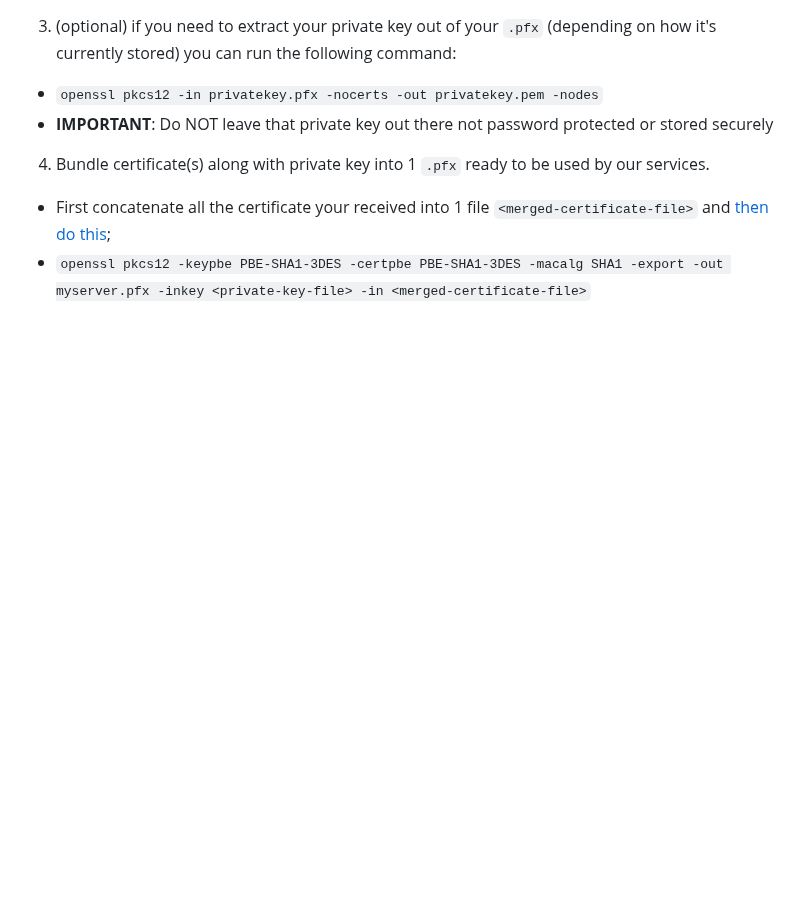
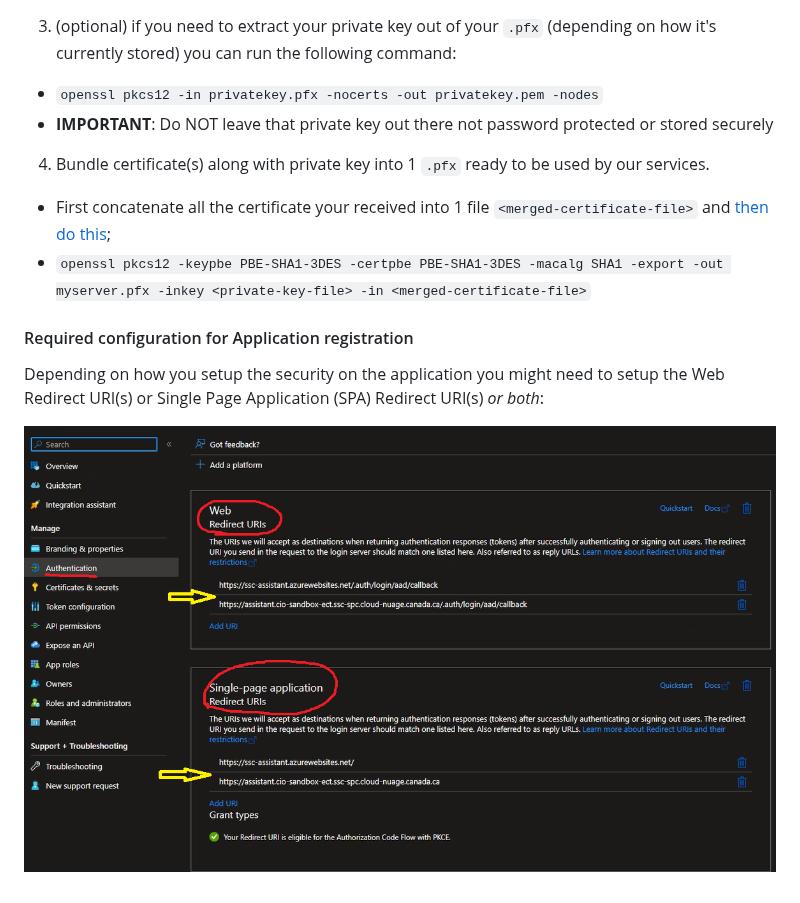
Before and after one commit to dto-btn/ssc-assistant, a Markdown page: app/frontend/README.md, the part around the change. Drawn GitHub-style; pictures changed too: docs/appregistration.png (added); blank space fills up the shorter version.

Commit message:
wip: documentation

```diff
--- a/app/frontend/README.md
+++ b/app/frontend/README.md
@@ -71,3 +71,9 @@ and then `cat ServerCertificate.crt <(echo) Intermediate.crt <(echo) Root.crt >
 4. Bundle certificate(s) along with private key into 1 `.pfx` ready to be used by our services.
  * First concatenate all the certificate your received into 1 file `<merged-certificate-file>` and [then do this](https://learn.microsoft.com/en-us/azure/app-service/configure-ssl-certificate?tabs=apex#export-merged-private-certificate-to-pfx);
  * `openssl pkcs12 -keypbe PBE-SHA1-3DES -certpbe PBE-SHA1-3DES -macalg SHA1 -export -out myserver.pfx -inkey <private-key-file> -in <merged-certificate-file>`
+
+#### Required configuration for Application registration
+
+Depending on how you setup the security on the application you might need to setup the Web Redirect URI(s) or Single Page Application (SPA) Redirect URI(s) *or both*:
+
+![App Registration example configuration](../../docs/appregistration.png)
```
